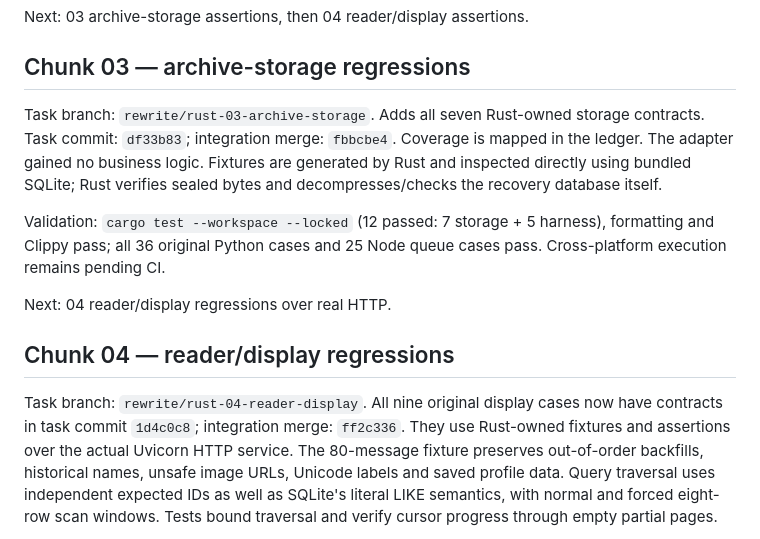
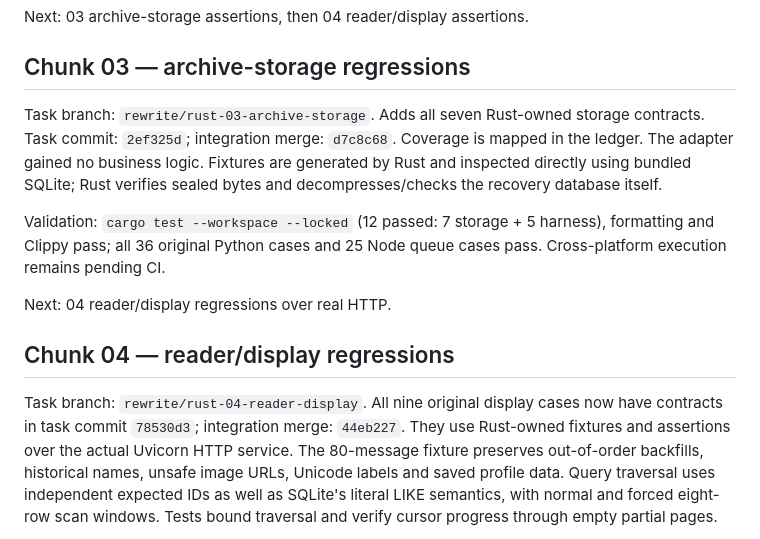
Before and after one commit to k0shir0/searchcord, a Markdown page: RUST_HANDOFF.md, the part around one of its changes. Rendered like a GitHub page.

```diff
--- a/RUST_HANDOFF.md
+++ b/RUST_HANDOFF.md
@@ -53,7 +79,7 @@ Next: 03 archive-storage assertions, then 04 reader/display assertions.
 ## Chunk 03 — archive-storage regressions
 
 Task branch: `rewrite/rust-03-archive-storage`. Adds all seven Rust-owned storage
-contracts. Task commit: `df33b83`; integration merge: `fbbcbe4`.
+contracts. Task commit: `2ef325d`; integration merge: `d7c8c68`.
 Coverage is mapped in the ledger. The adapter gained no business logic. Fixtures
 are generated by Rust and inspected directly using bundled SQLite; Rust verifies
 sealed bytes and decompresses/checks the recovery database itself.
@@ -67,7 +93,7 @@ Next: 04 reader/display regressions over real HTTP.
 ## Chunk 04 — reader/display regressions
 
 Task branch: `rewrite/rust-04-reader-display`. All nine original display cases now
-have contracts in task commit `1d4c0c8`; integration merge: `ff2c336`.
+have contracts in task commit `78530d3`; integration merge: `44eb227`.
 They use Rust-owned fixtures and assertions over the actual Uvicorn HTTP service.
 The 80-message fixture preserves out-of-order backfills, historical names,
 unsafe image URLs, Unicode labels and saved profile data. Query traversal uses
```
Also changed, not shown: other parts of RUST_HANDOFF.md (+34 -8 lines).
